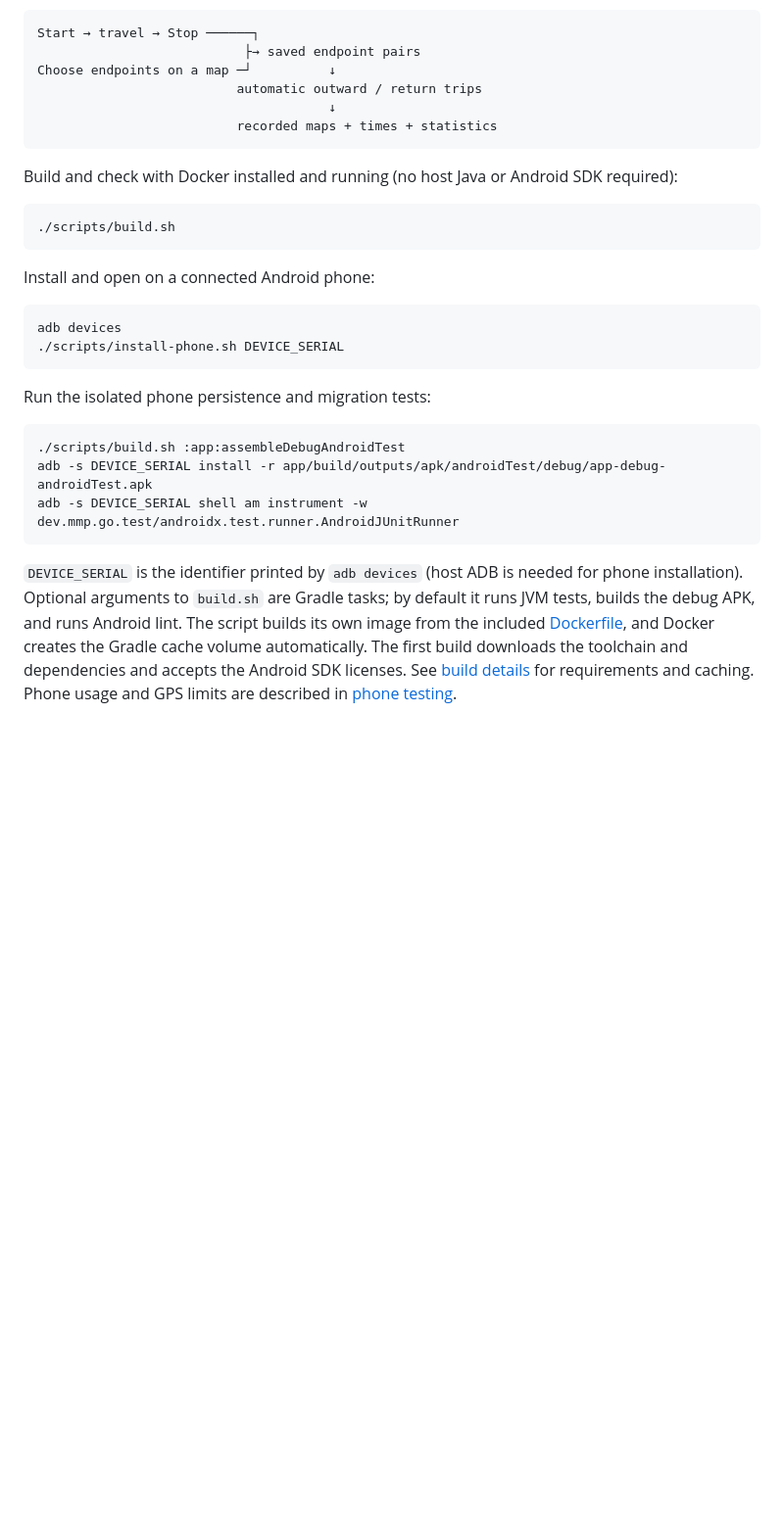
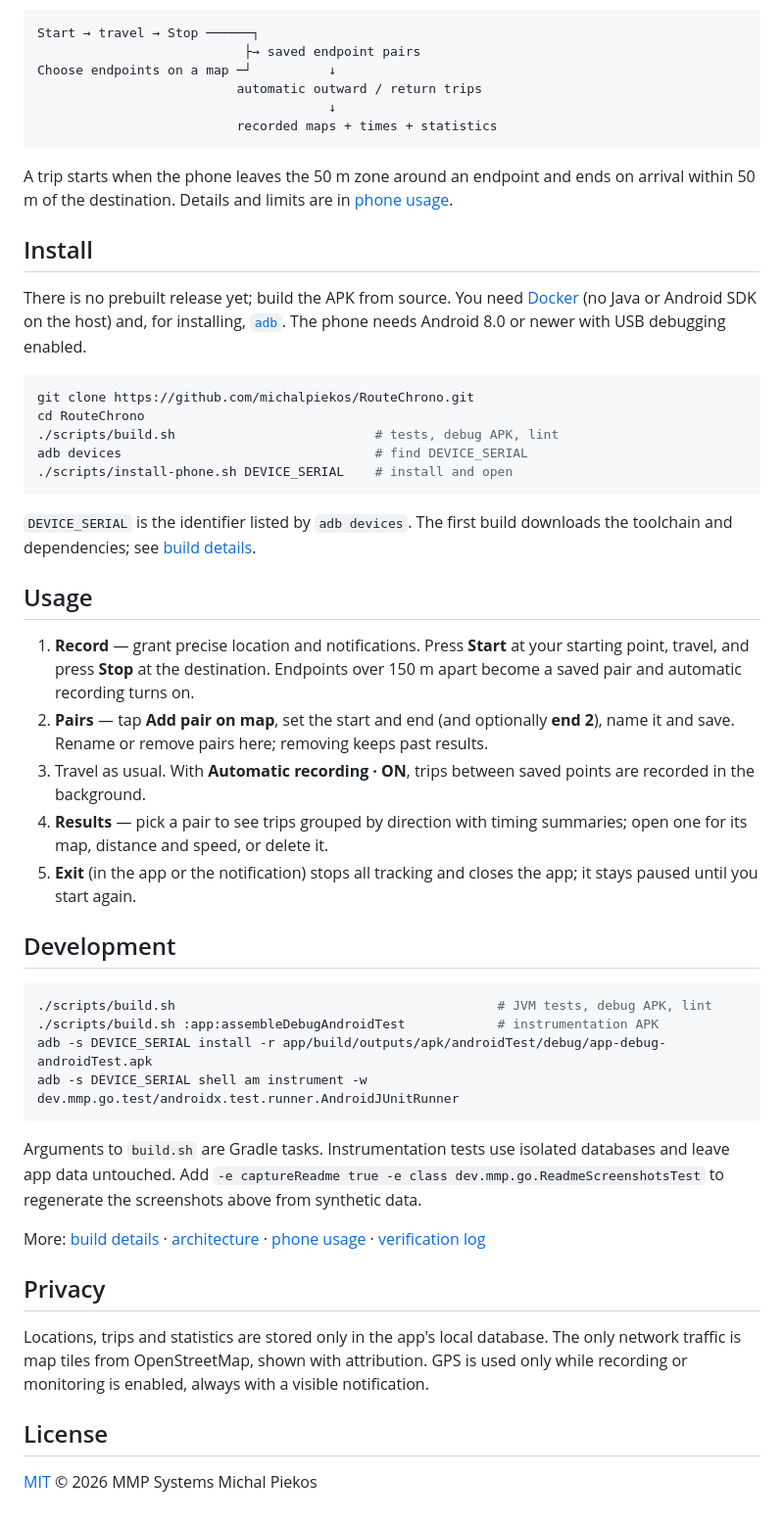
Before and after one commit to michalpiekos/RouteChrono, a Markdown page: README.md, the part around one of its changes. Shown at 98% size. GitHub-like rendering; blank space fills up the shorter version.

````diff
--- a/README.md
+++ b/README.md
@@ -11,25 +37,47 @@ Choose endpoints on a map ─┘          ↓
                           recorded maps + times + statistics
 ```
 
-Build and check with Docker installed and running (no host Java or Android SDK required):
+A trip starts when the phone leaves the 50 m zone around an endpoint and ends on arrival within 50 m of the destination. Details and limits are in [phone usage](docs/phone-testing.md).
+
+## Install
+
+There is no prebuilt release yet; build the APK from source. You need [Docker](https://docs.docker.com/get-docker/) (no Java or Android SDK on the host) and, for installing, [`adb`](https://developer.android.com/tools/releases/platform-tools). The phone needs Android 8.0 or newer with USB debugging enabled.
 
 ```sh
-./scripts/build.sh
+git clone https://github.com/michalpiekos/RouteChrono.git
+cd RouteChrono
+./scripts/build.sh                          # tests, debug APK, lint
+adb devices                                 # find DEVICE_SERIAL
+./scripts/install-phone.sh DEVICE_SERIAL    # install and open
 ```
 
-Install and open on a connected Android phone:
+`DEVICE_SERIAL` is the identifier listed by `adb devices`. The first build downloads the toolchain and dependencies; see [build details](docs/build.md).
+
+## Usage
+
+1. **Record** — grant precise location and notifications. Press **Start** at your starting point, travel, and press **Stop** at the destination. Endpoints over 150 m apart become a saved pair and automatic recording turns on.
+2. **Pairs** — tap **Add pair on map**, set the start and end (and optionally **end 2**), name it and save. Rename or remove pairs here; removing keeps past results.
+3. Travel as usual. With **Automatic recording · ON**, trips between saved points are recorded in the background.
+4. **Results** — pick a pair to see trips grouped by direction with timing summaries; open one for its map, distance and speed, or delete it.
+5. **Exit** (in the app or the notification) stops all tracking and closes the app; it stays paused until you start again.
+
+## Development
 
 ```sh
-adb devices
-./scripts/install-phone.sh DEVICE_SERIAL
-```
-
-Run the isolated phone persistence and migration tests:
-
-```sh
-./scripts/build.sh :app:assembleDebugAndroidTest
+./scripts/build.sh                                          # JVM tests, debug APK, lint
+./scripts/build.sh :app:assembleDebugAndroidTest            # instrumentation APK
 adb -s DEVICE_SERIAL install -r app/build/outputs/apk/androidTest/debug/app-debug-androidTest.apk
 adb -s DEVICE_SERIAL shell am instrument -w dev.mmp.go.test/androidx.test.runner.AndroidJUnitRunner
 ```
 
-`DEVICE_SERIAL` is the identifier printed by `adb devices` (host ADB is needed for phone installation). Optional arguments to `build.sh` are Gradle tasks; by default it runs JVM tests, builds the debug APK, and runs Android lint. The script builds its own image from the included [Dockerfile](docker/Dockerfile), and Docker creates the Gradle cache volume automatically. The first build downloads the toolchain and dependencies and accepts the Android SDK licenses. See [build details](docs/build.md) for requirements and caching. Phone usage and GPS limits are described in [phone testing](docs/phone-testing.md).
+Arguments to `build.sh` are Gradle tasks. Instrumentation tests use isolated databases and leave app data untouched. Add `-e captureReadme true -e class dev.mmp.go.ReadmeScreenshotsTest` to regenerate the screenshots above from synthetic data.
+
+More: [build details](docs/build.md) · [architecture](docs/architecture.md) · [phone usage](docs/phone-testing.md) · [verification log](docs/verification.md)
+
+## Privacy
+
+Locations, trips and statistics are stored only in the app's local database. The only network traffic is map tiles from OpenStreetMap, shown with attribution. GPS is used only while recording or monitoring is enabled, always with a visible notification.
+
+## License
+
+[MIT](LICENSE) © 2026 MMP Systems Michal Piekos
````
Also changed, not shown: other parts of README.md (+28 -2 lines), docs/build.md (+1 -1 lines), docs/images/journey.png (added), docs/images/pairs.png (added), docs/images/record.png (added), docs/images/results.png (added), 1 other file.
